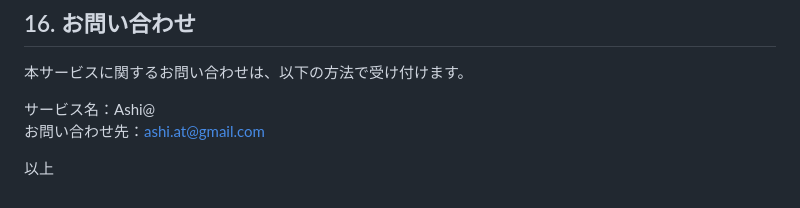
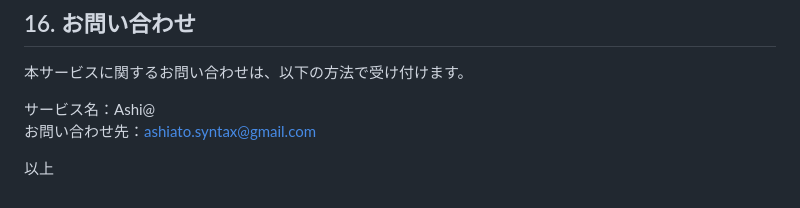
Before and after one commit to ashiato-syntax/ashi-at, a Markdown page: src/docs/利用規約.md, the part around the change. Drawn GitHub-style.

```diff
--- a/src/docs/利用規約.md
+++ b/src/docs/利用規約.md
@@ -157,6 +157,6 @@ Ashiato Syntaxに対応した第三者のアプリケーションやサービス
 本サービスに関するお問い合わせは、以下の方法で受け付けます。
 
 サービス名：Ashi@
-お問い合わせ先：ashi.at@gmail.com
+お問い合わせ先：ashiato.syntax@gmail.com
 
 以上
```
Also changed, not shown: src/docs/プライバシーポリシー.md (+1 -1 lines).
